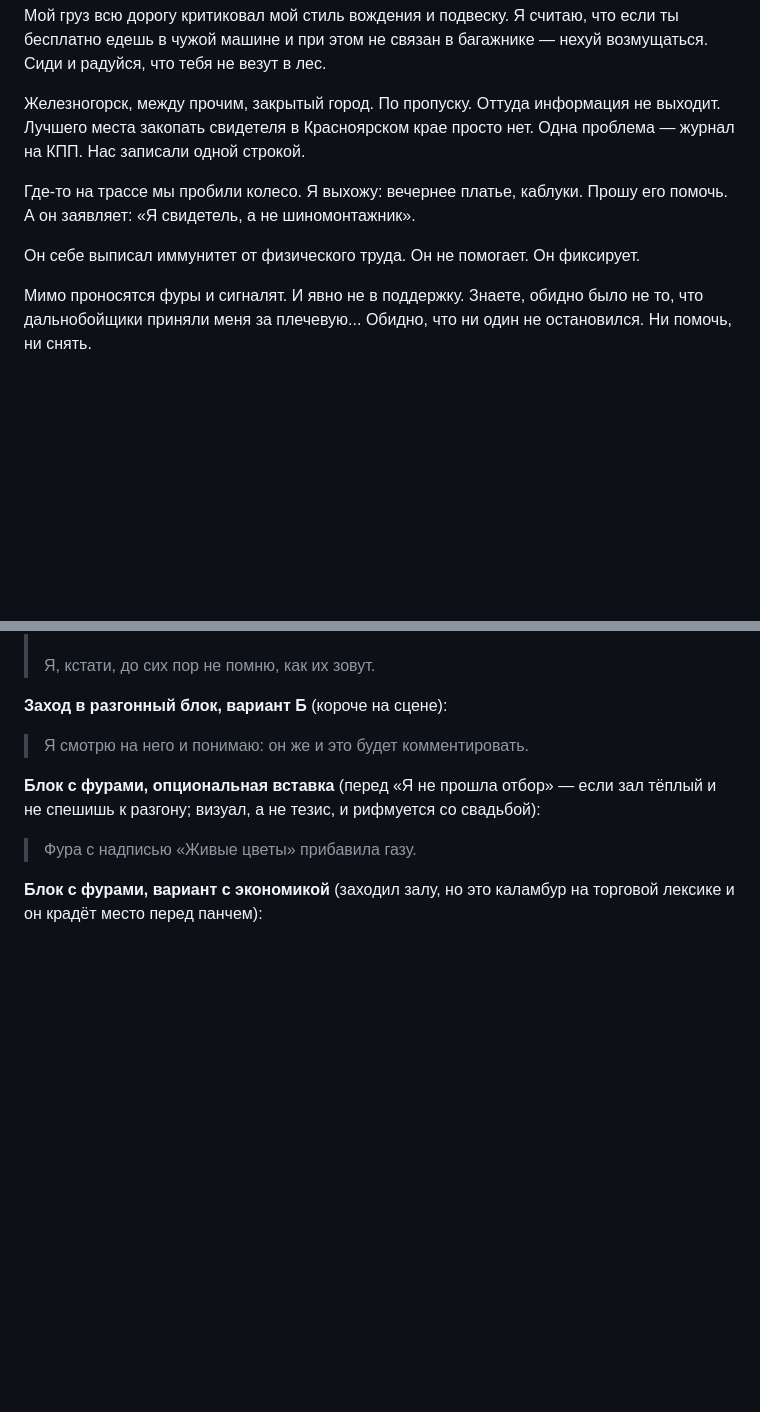
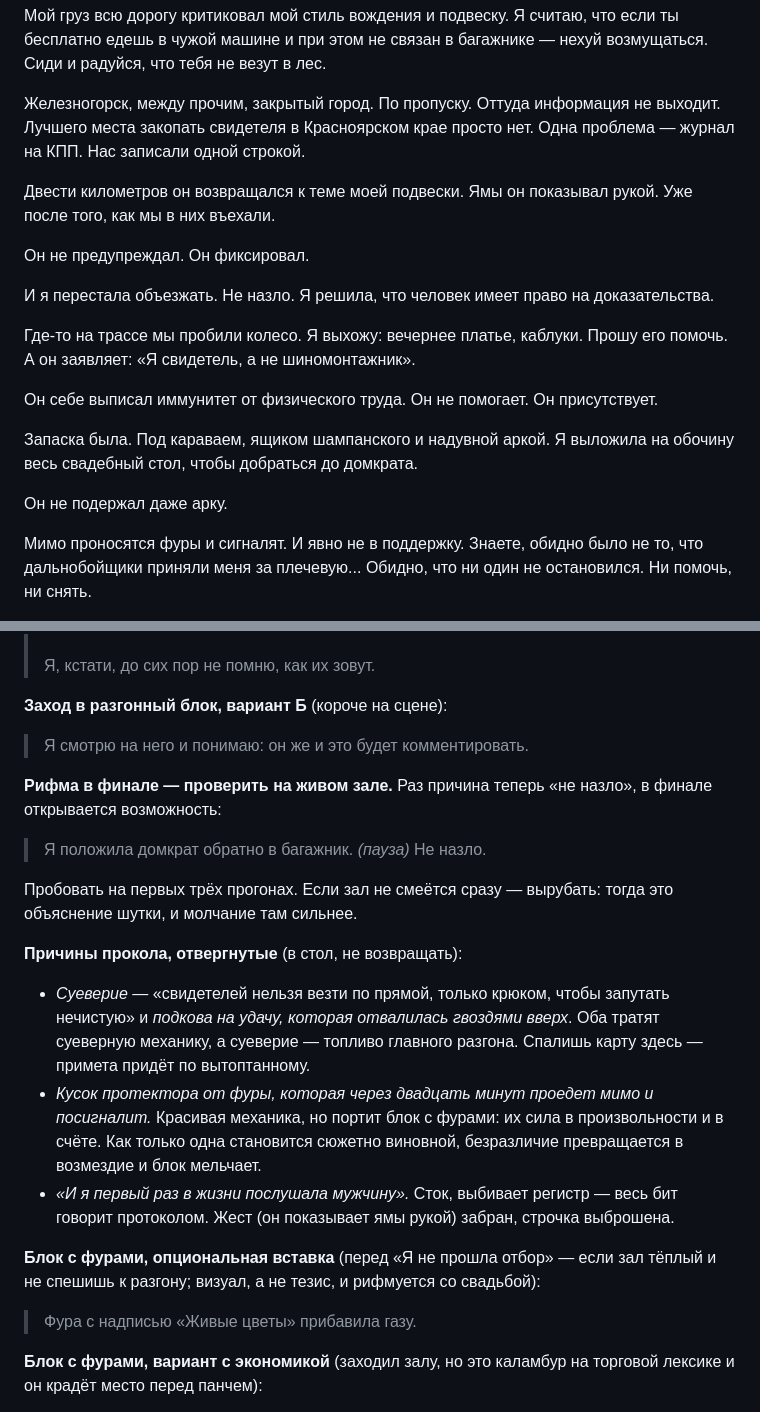
Before and after one commit to kataevaa82-cmyk/my-claude-skills, a Markdown page: standup-wedding-zheleznogorsk.md, 2 parts joined by grey strips. Drawn GitHub-style; blank space fills up the shorter version.

Commit message:
Give the flat tire a cause and make her the one who caused it
She stops avoiding the potholes on purpose, so the jack in the finale
reads as cold rather than tired. Adds the spare-tire buried under the
wedding catering, and records the rejected causes with reasons.

Co-Authored-By: Claude Opus 5 <noreply@anthropic.com>
Claude-Session: https://claude.ai/code/session_01Nw6xhXcM7QnwFenGuPD57C

```diff
--- a/standup-wedding-zheleznogorsk.md
+++ b/standup-wedding-zheleznogorsk.md
@@ -26,9 +26,19 @@
 
 Железногорск, между прочим, закрытый город. По пропуску. Оттуда информация не выходит. Лучшего места закопать свидетеля в Красноярском крае просто нет. Одна проблема — журнал на КПП. Нас записали одной строкой.
 
+Двести километров он возвращался к теме моей подвески. Ямы он показывал рукой. Уже после того, как мы в них въехали.
+
+Он не предупреждал. Он фиксировал.
+
+И я перестала объезжать. Не назло. Я решила, что человек имеет право на доказательства.
+
 Где-то на трассе мы пробили колесо. Я выхожу: вечернее платье, каблуки. Прошу его помочь. А он заявляет: «Я свидетель, а не шиномонтажник».
 
-Он себе выписал иммунитет от физического труда. Он не помогает. Он фиксирует.
+Он себе выписал иммунитет от физического труда. Он не помогает. Он присутствует.
+
+Запаска была. Под караваем, ящиком шампанского и надувной аркой. Я выложила на обочину весь свадебный стол, чтобы добраться до домкрата.
+
+Он не подержал даже арку.
 
 Мимо проносятся фуры и сигналят. И явно не в поддержку. Знаете, обидно было не то, что дальнобойщики приняли меня за плечевую... Обидно, что ни один не остановился. Ни помочь, ни снять.
 
@@ -74,6 +84,20 @@
 
 > Я смотрю на него и понимаю: он же и это будет комментировать.
 
+**Рифма в финале — проверить на живом зале.** Раз причина теперь «не назло», в финале открывается возможность:
+
+> Я положила домкрат обратно в багажник.
+> *(пауза)*
+> Не назло.
+
+Пробовать на первых трёх прогонах. Если зал не смеётся сразу — вырубать: тогда это объяснение шутки, и молчание там сильнее.
+
+**Причины прокола, отвергнутые** (в стол, не возвращать):
+
+- *Суеверие* — «свидетелей нельзя везти по прямой, только крюком, чтобы запутать нечистую» и *подкова на удачу, которая отвалилась гвоздями вверх*. Оба тратят суеверную механику, а суеверие — топливо главного разгона. Спалишь карту здесь — примета придёт по вытоптанному.
+- *Кусок протектора от фуры, которая через двадцать минут проедет мимо и посигналит.* Красивая механика, но портит блок с фурами: их сила в произвольности и в счёте. Как только одна становится сюжетно виновной, безразличие превращается в возмездие и блок мельчает.
+- *«И я первый раз в жизни послушала мужчину».* Сток, выбивает регистр — весь бит говорит протоколом. Жест (он показывает ямы рукой) забран, строчка выброшена.
+
 **Блок с фурами, опциональная вставка** (перед «Я не прошла отбор» — если зал тёплый и не спешишь к разгону; визуал, а не тезис, и рифмуется со свадьбой):
 
 > Фура с надписью «Живые цветы» прибавила газу.
```
